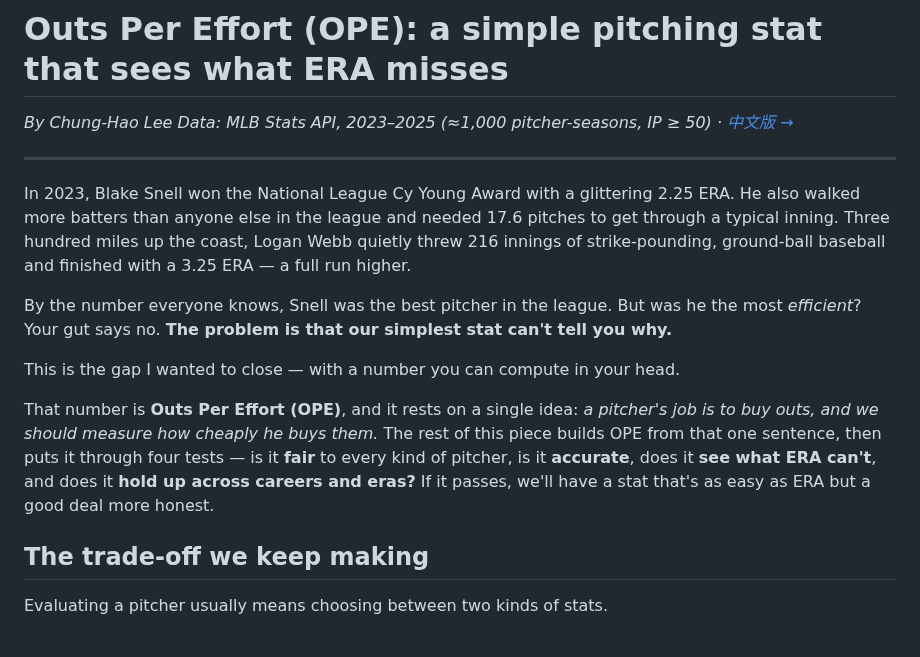
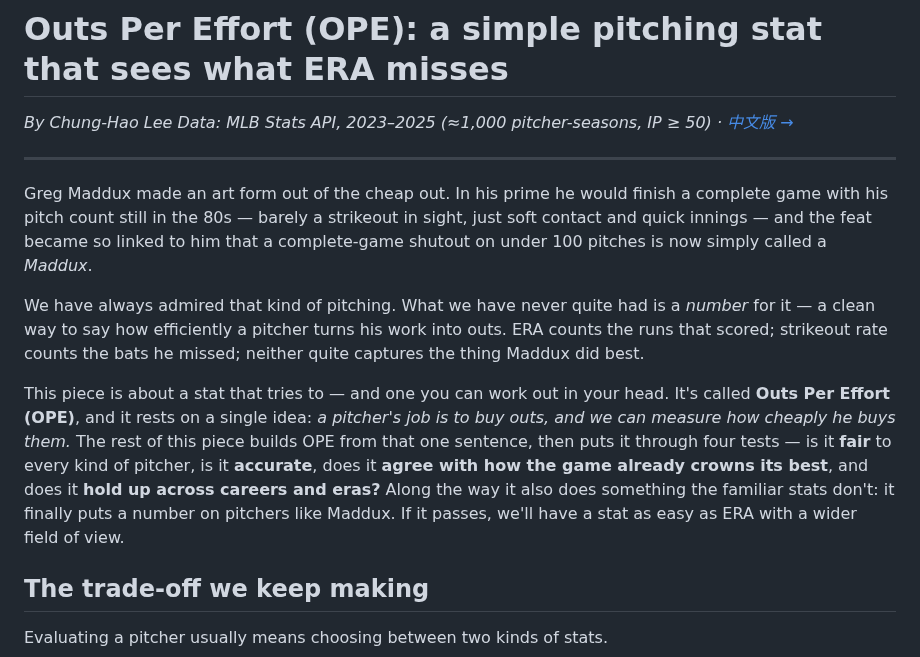
Before and after one commit to lch99310/Pitching-Efficiency, a Markdown page: README.md, the part around one of its changes. GitHub-like rendering.

```diff
--- a/README.md
+++ b/README.md
@@ -5,13 +5,11 @@
 
 ---
 
-In 2023, Blake Snell won the National League Cy Young Award with a glittering 2.25 ERA. He also walked more batters than anyone else in the league and needed 17.6 pitches to get through a typical inning. Three hundred miles up the coast, Logan Webb quietly threw 216 innings of strike-pounding, ground-ball baseball and finished with a 3.25 ERA — a full run higher.
+Greg Maddux made an art form out of the cheap out. In his prime he would finish a complete game with his pitch count still in the 80s — barely a strikeout in sight, just soft contact and quick innings — and the feat became so linked to him that a complete-game shutout on under 100 pitches is now simply called a *Maddux*.
 
-By the number everyone knows, Snell was the best pitcher in the league. But was he the most *efficient*? Your gut says no. **The problem is that our simplest stat can't tell you why.**
+We have always admired that kind of pitching. What we have never quite had is a *number* for it — a clean way to say how efficiently a pitcher turns his work into outs. ERA counts the runs that scored; strikeout rate counts the bats he missed; neither quite captures the thing Maddux did best.
 
-This is the gap I wanted to close — with a number you can compute in your head.
-
-That number is **Outs Per Effort (OPE)**, and it rests on a single idea: *a pitcher's job is to buy outs, and we should measure how cheaply he buys them.* The rest of this piece builds OPE from that one sentence, then puts it through four tests — is it **fair** to every kind of pitcher, is it **accurate**, does it **see what ERA can't**, and does it **hold up across careers and eras?** If it passes, we'll have a stat that's as easy as ERA but a good deal more honest.
+This piece is about a stat that tries to — and one you can work out in your head. It's called **Outs Per Effort (OPE)**, and it rests on a single idea: *a pitcher's job is to buy outs, and we can measure how cheaply he buys them.* The rest of this piece builds OPE from that one sentence, then puts it through four tests — is it **fair** to every kind of pitcher, is it **accurate**, does it **agree with how the game already crowns its best**, and does it **hold up across careers and eras?** Along the way it also does something the familiar stats don't: it finally puts a number on pitchers like Maddux. If it passes, we'll have a stat as easy as ERA with a wider field of view.
 
 ## The trade-off we keep making
 
```
Also changed, not shown: other parts of README.md (+11 -11 lines), README.cn.md (+14 -16 lines), charts/09_cy_young.png, 2 other files.
